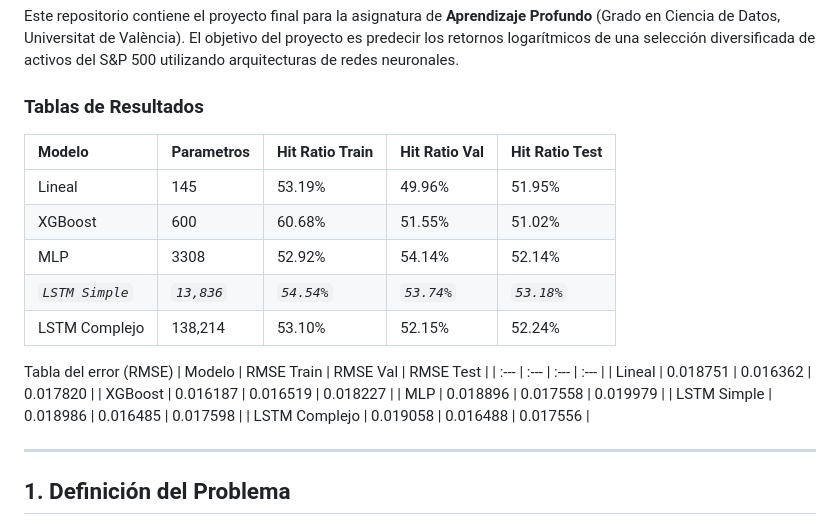
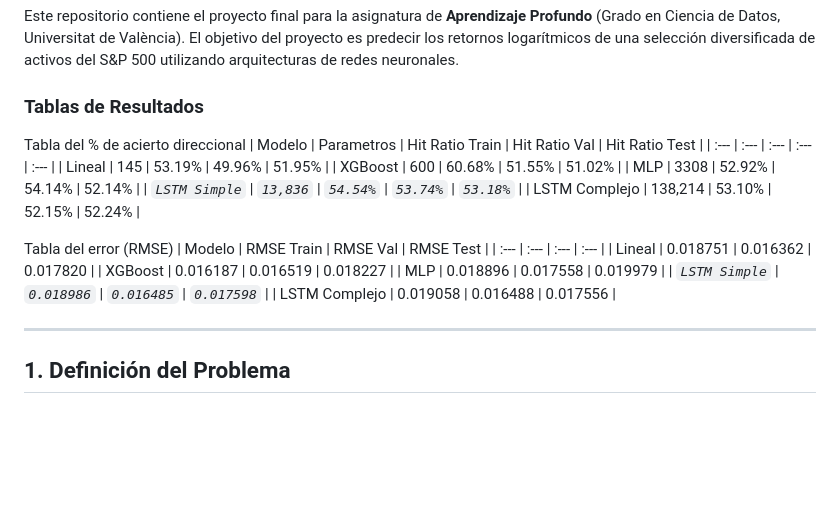
Before and after one commit to mariolopezguasp/SP500Prediction, a Markdown page: readme.MD, the part around the change. Drawn GitHub-style; blank space fills up the shorter version.

```diff
--- a/readme.MD
+++ b/readme.MD
@@ -4,7 +4,7 @@ Este repositorio contiene el proyecto final para la asignatura de **Aprendizaje
 
 ### Tablas de Resultados
 
-
+Tabla del % de acierto direccional
 | Modelo | Parametros | Hit Ratio Train | Hit Ratio Val | Hit Ratio Test |
 | :--- | :--- | :--- | :--- | :--- |
 | Lineal | 145 | 53.19% | 49.96% | 51.95% |
@@ -18,8 +18,8 @@ Tabla del error (RMSE)
 | :--- | :--- | :--- | :--- |
 | Lineal | 0.018751 | 0.016362 | 0.017820 |
 | XGBoost | 0.016187 | 0.016519 | 0.018227 |
-| MLP | 0.018896  | 0.017558  | 0.019979  |
-| LSTM Simple | 0.018986 | 0.016485 | 0.017598 |
+| MLP | 0.018896 | 0.017558 | 0.019979 |
+| _`LSTM Simple`_ | _`0.018986`_ | _`0.016485`_ | _`0.017598`_ |
 | LSTM Complejo | 0.019058 | 0.016488 | 0.017556 |
 
 ---
```
